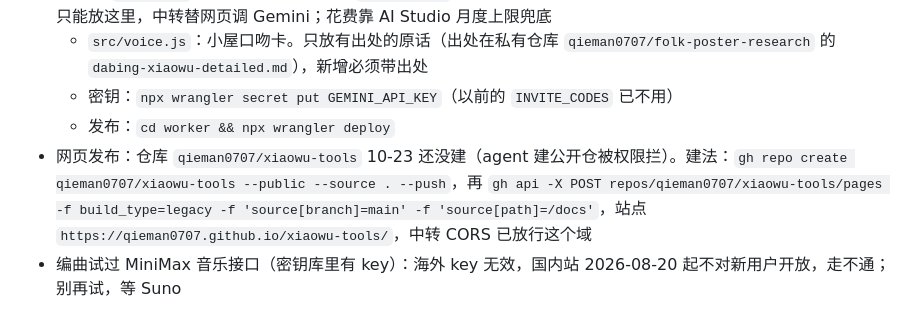
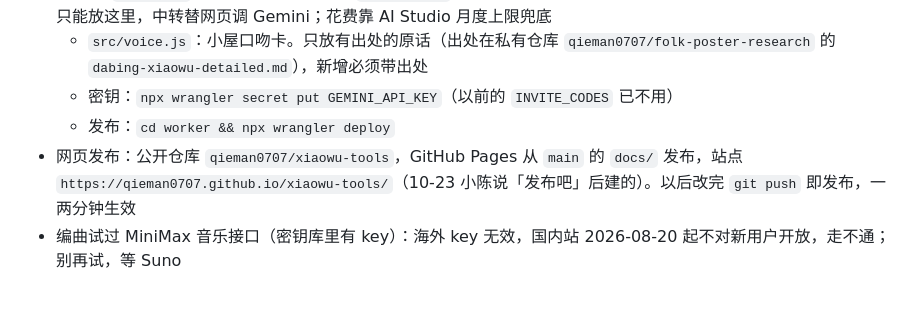
Before and after one commit to qieman0707/xiaowu-tools, a Markdown page: CLAUDE.md, the part around the change. Drawn GitHub-style.

Commit message:
CLAUDE.md：记下公开站点地址和发布方式
Co-Authored-By: Claude Fable 5.1 <noreply@anthropic.com>

```diff
--- a/CLAUDE.md
+++ b/CLAUDE.md
@@ -20,7 +20,7 @@
   - `src/voice.js`：小屋口吻卡。只放有出处的原话（出处在私有仓库 `qieman0707/folk-poster-research` 的 `dabing-xiaowu-detailed.md`），新增必须带出处
   - 密钥：`npx wrangler secret put GEMINI_API_KEY`（以前的 `INVITE_CODES` 已不用）
   - 发布：`cd worker && npx wrangler deploy`
-- 网页发布：仓库 `qieman0707/xiaowu-tools` 10-23 还没建（agent 建公开仓被权限拦）。建法：`gh repo create qieman0707/xiaowu-tools --public --source . --push`，再 `gh api -X POST repos/qieman0707/xiaowu-tools/pages -f build_type=legacy -f 'source[branch]=main' -f 'source[path]=/docs'`，站点 `https://qieman0707.github.io/xiaowu-tools/`，中转 CORS 已放行这个域
+- 网页发布：公开仓库 `qieman0707/xiaowu-tools`，GitHub Pages 从 `main` 的 `docs/` 发布，站点 `https://qieman0707.github.io/xiaowu-tools/`（10-23 小陈说「发布吧」后建的）。以后改完 `git push` 即发布，一两分钟生效
 - 编曲试过 MiniMax 音乐接口（密钥库里有 key）：海外 key 无效，国内站 2026-08-20 起不对新用户开放，走不通；别再试，等 Suno
 
 ## 规矩
```
